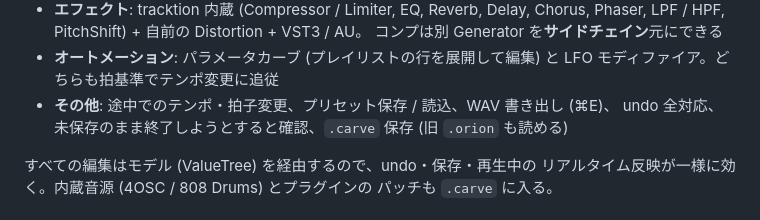
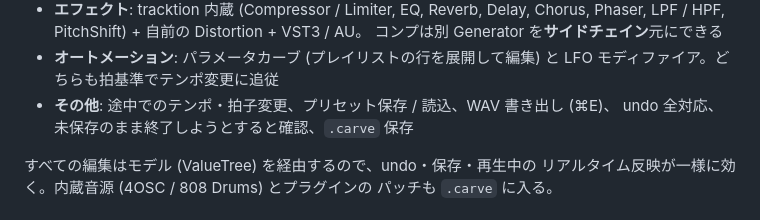
Before and after one commit to hashrock/carve-daw, a Markdown page: README.md, the part around the change. Rendered like a GitHub page.

Commit message:
Drop the .orion mention from the README
It reads as if Orion's own files could be opened, which they cannot;
.orion was only ever this app's earlier extension.

Co-Authored-By: Claude Fable 5.1 <noreply@anthropic.com>
Claude-Session: https://claude.ai/code/session_01LUkDHPKWdW298smhuJBgA1

```diff
--- a/README.md
+++ b/README.md
@@ -43,7 +43,7 @@ Synapse Audio Software の **Orion** を参考に作った、Generator 中心・
 - **オートメーション**: パラメータカーブ (プレイリストの行を展開して編集) と
   LFO モディファイア。どちらも拍基準でテンポ変更に追従
 - **その他**: 途中でのテンポ・拍子変更、プリセット保存 / 読込、WAV 書き出し (⌘E)、
-  undo 全対応、未保存のまま終了しようとすると確認、`.carve` 保存 (旧 `.orion` も読める)
+  undo 全対応、未保存のまま終了しようとすると確認、`.carve` 保存
 
 すべての編集はモデル (ValueTree) を経由するので、undo・保存・再生中の
 リアルタイム反映が一様に効く。内蔵音源 (4OSC / 808 Drums) とプラグインの
```
